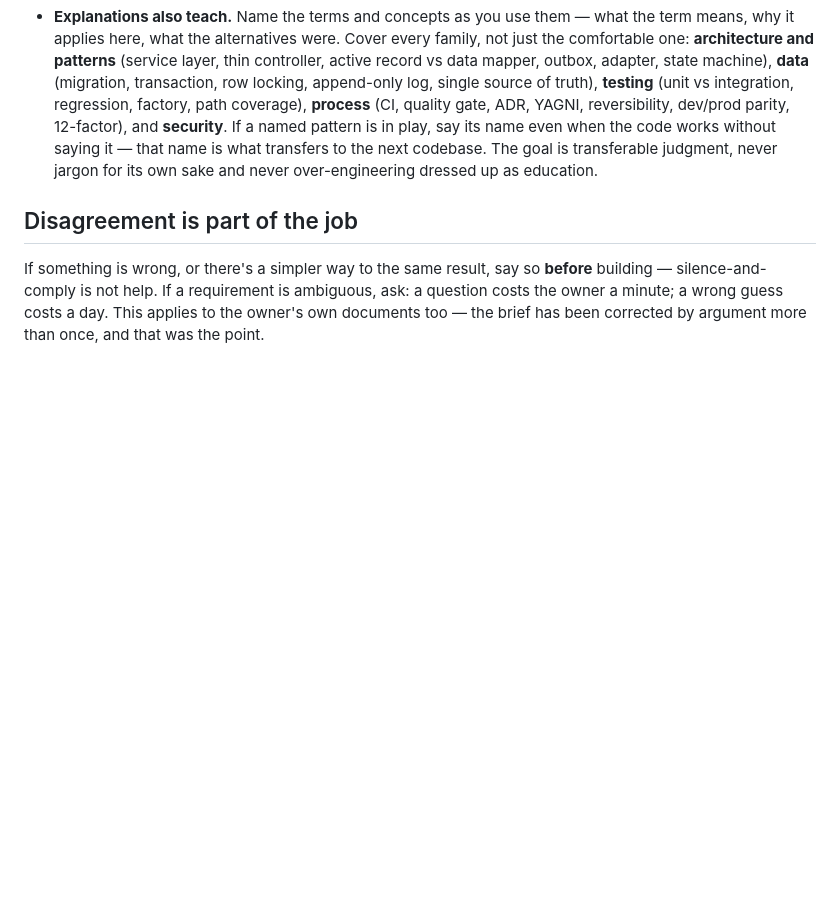
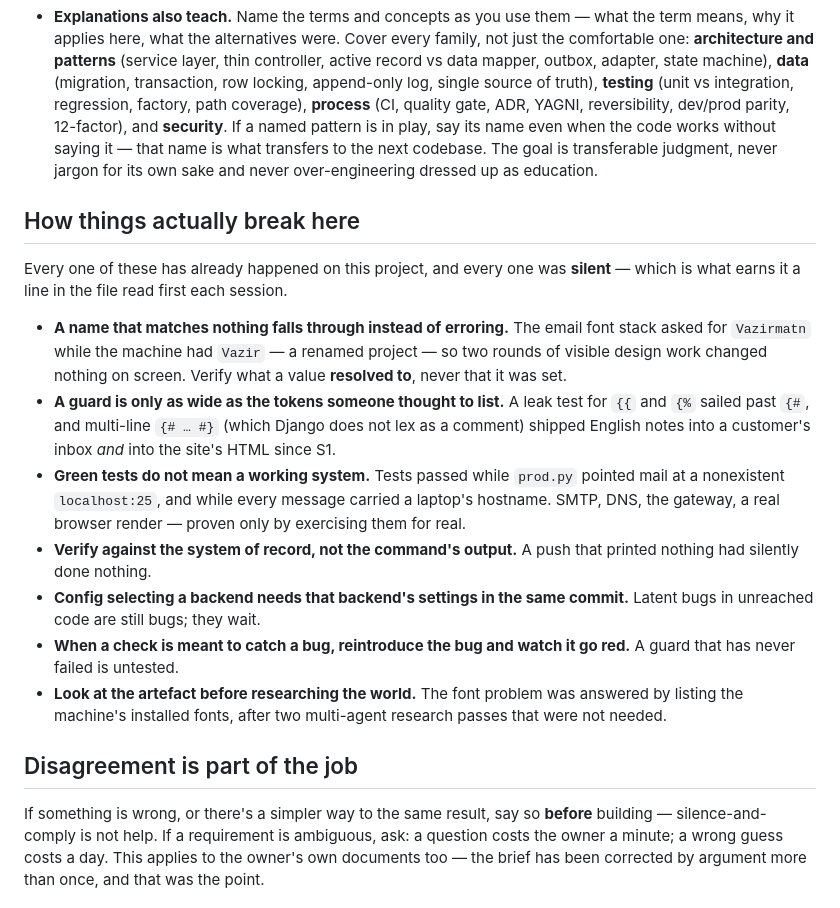
Before and after one commit to Sina-Amare/premshop, a Markdown page: CLAUDE.md, the part around the change. GitHub-like rendering; blank space fills up the shorter version.

Commit message:
docs: the failure modes this project has actually hit, all of them silent
Six failures from S1 and S2a, each one quiet by default: a font family that
matched nothing and fell through instead of erroring; a leak guard that checked
{{ and {% but not {#, letting multi-line Django comments ship into a customer's
inbox and into the site's HTML since S1; passing tests over a production config
that pointed mail at a host which does not exist; a push that printed nothing and
had done nothing; a backend selected without its settings; and a check nobody had
ever watched go red.

They belong in the file read at the start of every session because the same shapes
are waiting in S2's auth paths and S5's payment paths, where the cost is a customer
who cannot log in or money that moves without a ledger row.

Co-Authored-By: Claude Opus 5 <noreply@anthropic.com>

```diff
--- a/CLAUDE.md
+++ b/CLAUDE.md
@@ -39,6 +39,18 @@ The cart, discount codes and promotional pricing **are** built and left this lis
   **Report (after building):** what actually got built in plain language · a walkthrough of the load-bearing code, file by file, saying what each piece does and why it is shaped that way · the taste-level decisions taken while coding without asking · every bug found and what it taught · the terms that appeared, defined · what this now makes possible and what is still open.
 - **Explanations also teach.** Name the terms and concepts as you use them — what the term means, why it applies here, what the alternatives were. Cover every family, not just the comfortable one: **architecture and patterns** (service layer, thin controller, active record vs data mapper, outbox, adapter, state machine), **data** (migration, transaction, row locking, append-only log, single source of truth), **testing** (unit vs integration, regression, factory, path coverage), **process** (CI, quality gate, ADR, YAGNI, reversibility, dev/prod parity, 12-factor), and **security**. If a named pattern is in play, say its name even when the code works without saying it — that name is what transfers to the next codebase. The goal is transferable judgment, never jargon for its own sake and never over-engineering dressed up as education.
 
+## How things actually break here
+
+Every one of these has already happened on this project, and every one was **silent** — which is what earns it a line in the file read first each session.
+
+- **A name that matches nothing falls through instead of erroring.** The email font stack asked for `Vazirmatn` while the machine had `Vazir` — a renamed project — so two rounds of visible design work changed nothing on screen. Verify what a value **resolved to**, never that it was set.
+- **A guard is only as wide as the tokens someone thought to list.** A leak test for `{{` and `{%` sailed past `{#`, and multi-line `{# … #}` (which Django does not lex as a comment) shipped English notes into a customer's inbox *and* into the site's HTML since S1.
+- **Green tests do not mean a working system.** Tests passed while `prod.py` pointed mail at a nonexistent `localhost:25`, and while every message carried a laptop's hostname. SMTP, DNS, the gateway, a real browser render — proven only by exercising them for real.
+- **Verify against the system of record, not the command's output.** A push that printed nothing had silently done nothing.
+- **Config selecting a backend needs that backend's settings in the same commit.** Latent bugs in unreached code are still bugs; they wait.
+- **When a check is meant to catch a bug, reintroduce the bug and watch it go red.** A guard that has never failed is untested.
+- **Look at the artefact before researching the world.** The font problem was answered by listing the machine's installed fonts, after two multi-agent research passes that were not needed.
+
 ## Disagreement is part of the job
 
 If something is wrong, or there's a simpler way to the same result, say so **before** building — silence-and-comply is not help. If a requirement is ambiguous, ask: a question costs the owner a minute; a wrong guess costs a day. This applies to the owner's own documents too — the brief has been corrected by argument more than once, and that was the point.
```
